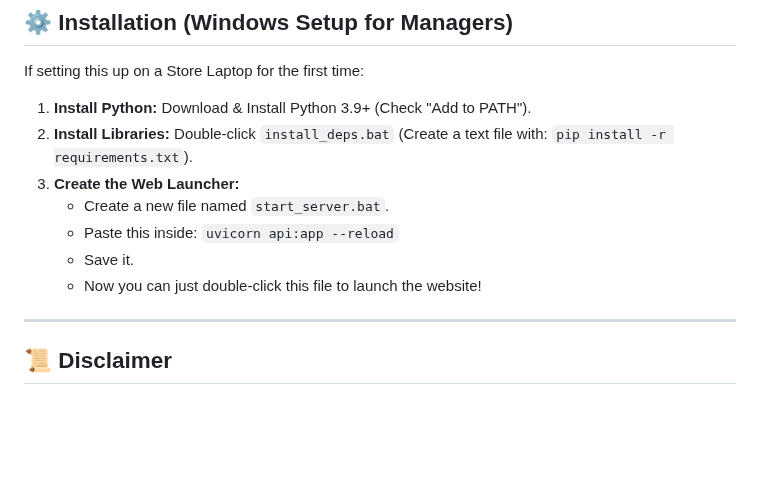
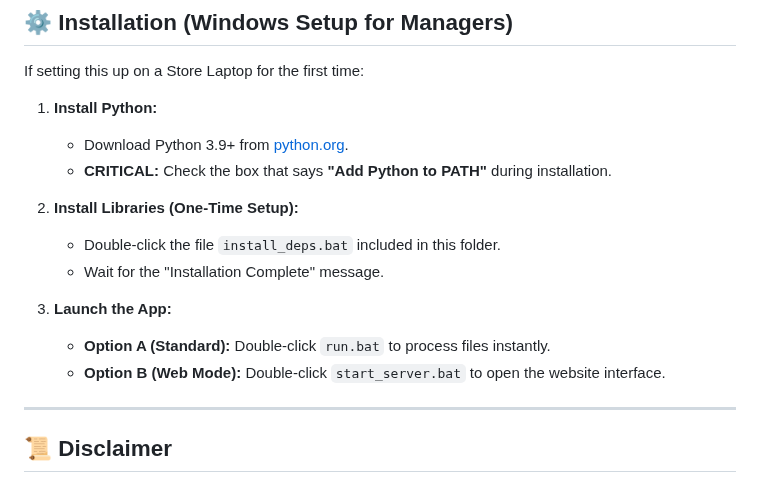
Before and after one commit to Lwg78/Stocktake-Variance-Reporter, a Markdown page: README.md, the part around the change. GitHub-like rendering; blank space fills up the shorter version.

Commit message:
Revise installation steps and app launch options
Updated installation instructions for clarity and added options for launching the app.

```diff
--- a/README.md
+++ b/README.md
@@ -93,13 +93,17 @@ docker run -p 8000:8000 stocktake-tool
 ## ⚙️ Installation (Windows Setup for Managers)
 If setting this up on a Store Laptop for the first time:
 
-1.  **Install Python:** Download & Install Python 3.9+ (Check "Add to PATH").
-2.  **Install Libraries:** Double-click `install_deps.bat` (Create a text file with: `pip install -r requirements.txt`).
-3.  **Create the Web Launcher:**
-    * Create a new file named `start_server.bat`.
-    * Paste this inside: `uvicorn api:app --reload`
-    * Save it.
-    * Now you can just double-click this file to launch the website!
+1.  **Install Python:**
+    * Download Python 3.9+ from [python.org](https://www.python.org/downloads/).
+    * **CRITICAL:** Check the box that says **"Add Python to PATH"** during installation.
+
+2.  **Install Libraries (One-Time Setup):**
+    * Double-click the file `install_deps.bat` included in this folder.
+    * Wait for the "Installation Complete" message.
+
+3.  **Launch the App:**
+    * **Option A (Standard):** Double-click `run.bat` to process files instantly.
+    * **Option B (Web Mode):** Double-click `start_server.bat` to open the website interface.
 
 ---
 
```
